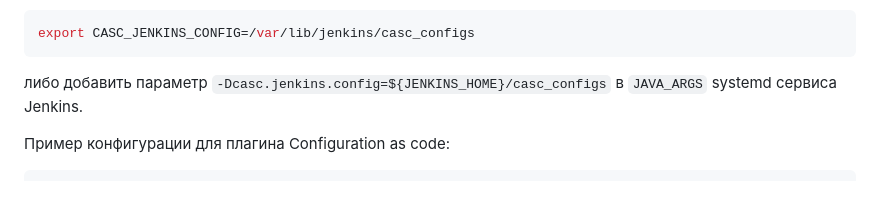
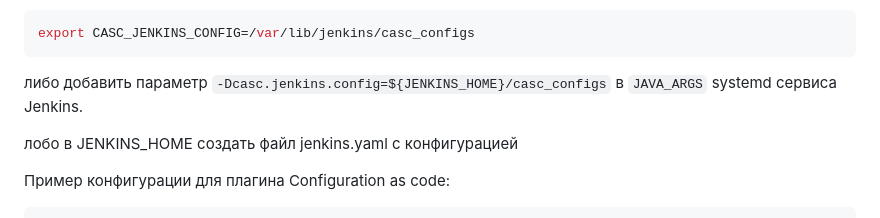
Before and after one commit to arraktur/devops-files-23.06, a Markdown page: 07-jenkins/README.md, the part around the change. Rendered like a GitHub page; blank space fills up the shorter version.

````diff
--- a/07-jenkins/README.md
+++ b/07-jenkins/README.md
@@ -7,6 +7,8 @@
 export CASC_JENKINS_CONFIG=/var/lib/jenkins/casc_configs
 ```
 либо добавить параметр `-Dcasc.jenkins.config=${JENKINS_HOME}/casc_configs` в `JAVA_ARGS` systemd сервиса Jenkins.
+
+лобо в JENKINS_HOME создать файл jenkins.yaml с конфигурацией
 
 Пример конфигурации для плагина Configuration as code:
 
````
